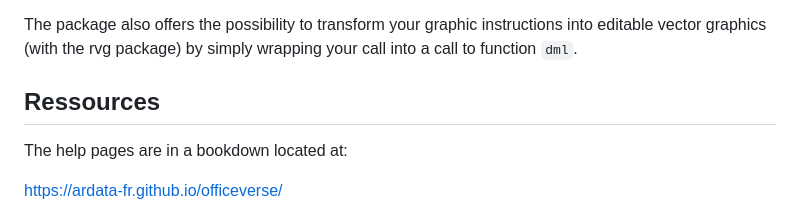
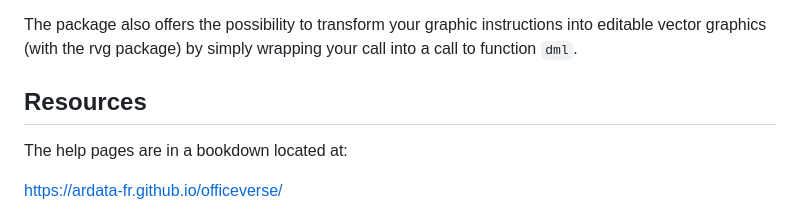
Before and after one commit to davidgohel/officedown, a Markdown page: README.md, the part around the change. Drawn GitHub-style.

Commit message:
Fix typo in readme

```diff
--- a/README.md
+++ b/README.md
@@ -80,7 +80,7 @@ The package also offers the possibility to transform your graphic
 instructions into editable vector graphics (with the rvg package) by
 simply wrapping your call into a call to function `dml`.
 
-## Ressources
+## Resources
 
 The help pages are in a bookdown located at:
 
```
